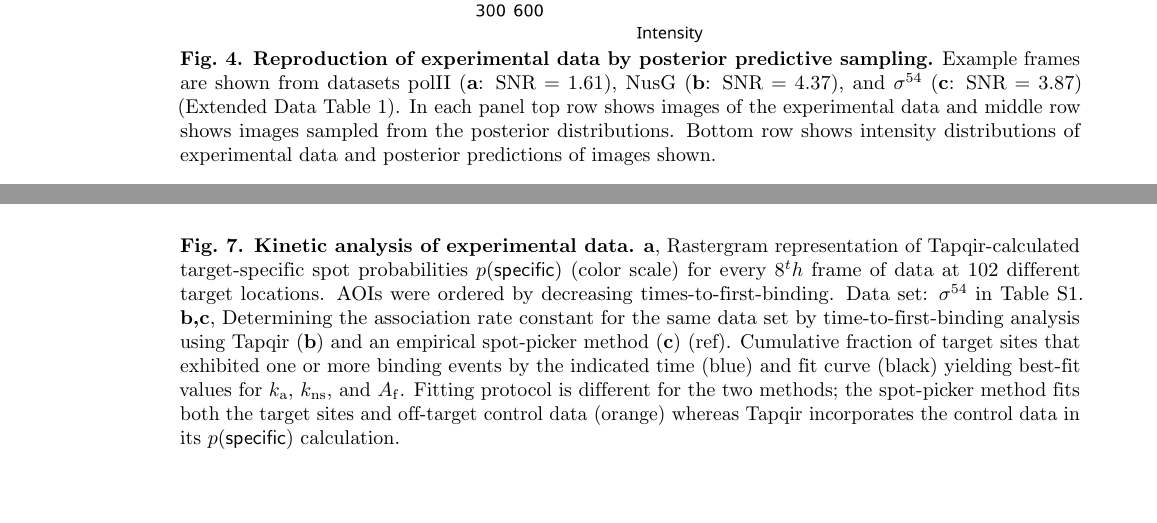
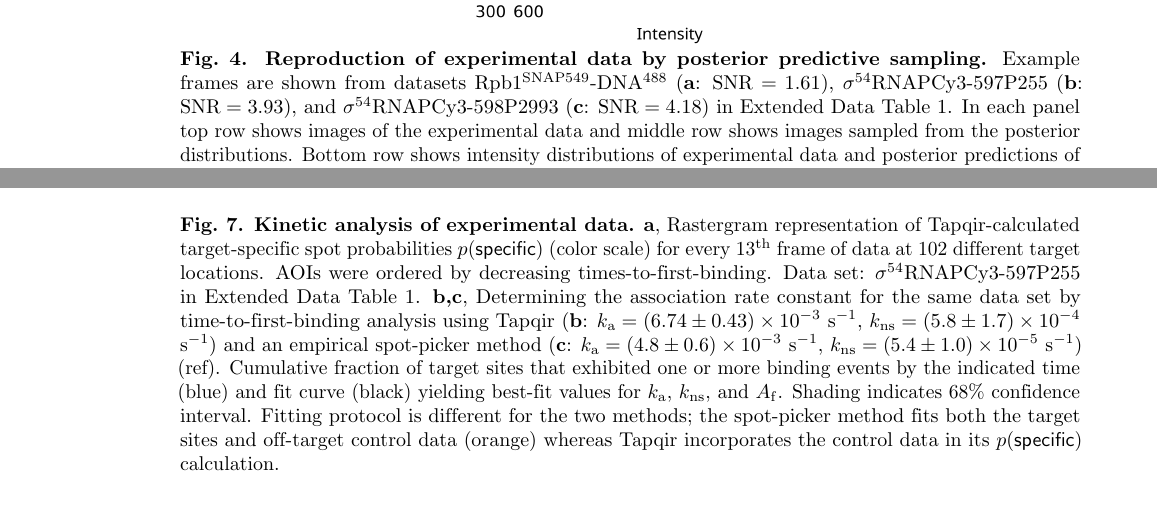
Before and after one commit to ordabayevy/tapqir-overleaf, a LaTeX document (name.tex, which reads figures.tex): two parts of pages 17 and 20 of 20, joined at a grey line, cut so that both start at the same text. Compiled offline with pdfLaTeX.

Commit message:
Updates from Overleaf

```diff
--- a/figures.tex
+++ b/figures.tex
@@ -37,7 +37,7 @@
 \begin{figure}[h]
 \centering
 \includegraphics[width=89mm]{figures/figure4/figure4.png}
-\caption{\textbf{Reproduction of experimental data by posterior predictive sampling.} Example frames are shown from datasets polII (\textbf{a}: $\mathrm{SNR}=1.61$), NusG (\textbf{b}: $\mathrm{SNR}=4.37$), and $\sigma^{54}$ (\textbf{c}: $\mathrm{SNR}=3.87$) (Extended Data Table 1). In each panel top row shows images of the experimental data and middle row shows images sampled from the posterior distributions. Bottom row shows intensity distributions of experimental data and posterior predictions of images shown. }
+\caption{\textbf{Reproduction of experimental data by posterior predictive sampling.} Example frames are shown from datasets Rpb1\textsuperscript{SNAP549}-DNA\textsuperscript{488} (\textbf{a}: $\mathrm{SNR}=1.61$), $\sigma^{54}$RNAPCy3-597P255 (\textbf{b}: $\mathrm{SNR}=3.93$), and $\sigma^{54}$RNAPCy3-598P2993 (\textbf{c}: $\mathrm{SNR}=4.18$) in Extended Data Table 1. In each panel top row shows images of the experimental data and middle row shows images sampled from the posterior distributions. Bottom row shows intensity distributions of experimental data and posterior predictions of images shown. }
 \label{fig:posterior_samples}
 \end{figure}
 
@@ -60,8 +60,8 @@
 % figure 7
 \begin{figure}[h]
 \centering
-\includegraphics[width=183mm]{figures/figure7/figure7.png}
-\caption{\textbf{Kinetic analysis of experimental data.}   \textbf{a}, Rastergram representation of Tapqir-calculated target-specific spot  probabilities $p(\mathsf{specific})$ (color scale) for every 8$^th$ frame of data at 102 different target locations.  AOIs were ordered by decreasing times-to-first-binding. Data set: $\sigma^{54}$ in Table S1. \textbf{b,c}, Determining the association rate constant for the same data set by  time-to-first-binding analysis using Tapqir (\textbf{b}) and an empirical spot-picker method (\textbf{c}) (ref).   Cumulative fraction of target sites that exhibited one or more binding events by the indicated time (blue) and fit curve (black) yielding best-fit values for $k_\mathrm{a}$, $k_\mathrm{ns}$, and $A_\mathrm{f}$. Fitting protocol is different for the two methods; the spot-picker method fits both the target sites and off-target control data (orange) whereas Tapqir incorporates the control data in its $p(\mathsf{specific})$ calculation.
+\includegraphics[width=\textwidth]{figures/figure7/figure7.png}
+\caption{\textbf{Kinetic analysis of experimental data.}   \textbf{a}, Rastergram representation of Tapqir-calculated target-specific spot  probabilities $p(\mathsf{specific})$ (color scale) for every 13\textsuperscript{th} frame of data at 102 different target locations.  AOIs were ordered by decreasing times-to-first-binding. Data set: $\sigma^{54}$RNAPCy3-597P255 in Extended Data Table 1. \textbf{b,c}, Determining the association rate constant for the same data set by  time-to-first-binding analysis using Tapqir (\textbf{b}: $k_\mathrm{a} = (6.74\pm0.43) \times 10^{-3}$ s$^{-1}$, $k_\mathrm{ns} = (5.8\pm1.7) \times 10^{-4}$ s$^{-1}$) and an empirical spot-picker method (\textbf{c}: $k_\mathrm{a} = (4.8\pm0.6) \times 10^{-3}$ s$^{-1}$, $k_\mathrm{ns} = (5.4\pm1.0) \times 10^{-5}$ s$^{-1}$) (ref).   Cumulative fraction of target sites that exhibited one or more binding events by the indicated time (blue) and fit curve (black) yielding best-fit values for $k_\mathrm{a}$, $k_\mathrm{ns}$, and $A_\mathrm{f}$. Shading indicates 68\% confidence interval. Fitting protocol is different for the two methods; the spot-picker method fits both the target sites and off-target control data (orange) whereas Tapqir incorporates the control data in its $p(\mathsf{specific})$ calculation.
 }
 \label{fig:experimental_data}
 \end{figure}
```
Also changed, not shown: figures.tex (2 more changed lines).
